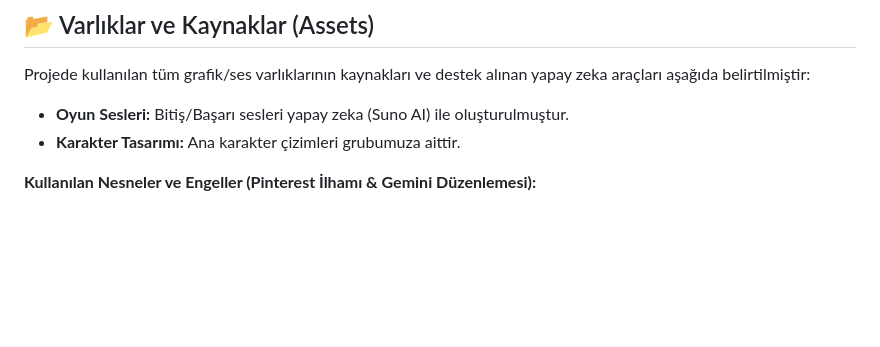
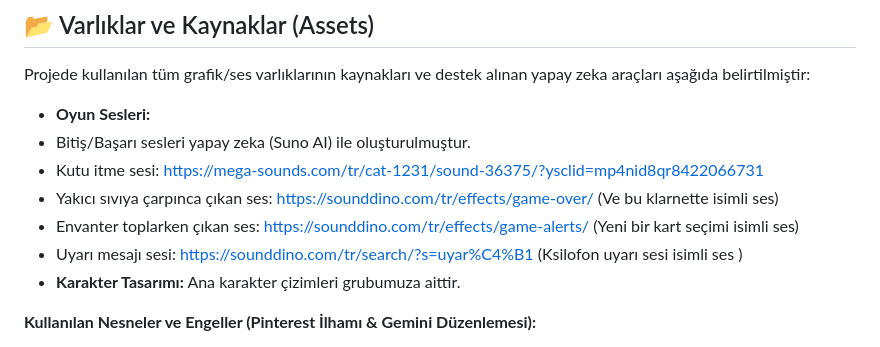
Before and after one commit to berfin-turan/radyasyon-vardiyasi-oyun, a Markdown page: README.md, the part around the change. Rendered like a GitHub page; blank space fills up the shorter version.

Commit message:
Ses kaynakları eklendi

```diff
--- a/README.md
+++ b/README.md
@@ -69,7 +69,12 @@ Karakter hareketi ve çevre etkileşimi klavye ve fare kombinasyonu ile sağlanm
 ## 📂 Varlıklar ve Kaynaklar (Assets)
 Projede kullanılan tüm grafik/ses varlıklarının kaynakları ve destek alınan yapay zeka araçları aşağıda belirtilmiştir:
 
-* **Oyun Sesleri:** Bitiş/Başarı sesleri yapay zeka (Suno AI) ile oluşturulmuştur.
+* **Oyun Sesleri:**
+* Bitiş/Başarı sesleri yapay zeka (Suno AI) ile oluşturulmuştur.
+* Kutu itme sesi: https://mega-sounds.com/tr/cat-1231/sound-36375/?ysclid=mp4nid8qr8422066731
+* Yakıcı sıvıya çarpınca çıkan ses: https://sounddino.com/tr/effects/game-over/ (Ve bu klarnette isimli ses)
+* Envanter toplarken çıkan ses: https://sounddino.com/tr/effects/game-alerts/ (Yeni bir kart seçimi isimli ses)
+* Uyarı mesajı sesi: https://sounddino.com/tr/search/?s=uyar%C4%B1  (Ksilofon uyarı sesi isimli ses )
 * **Karakter Tasarımı:** Ana karakter çizimleri grubumuza aittir.
 
 **Kullanılan Nesneler ve Engeller (Pinterest İlhamı & Gemini Düzenlemesi):**
```
